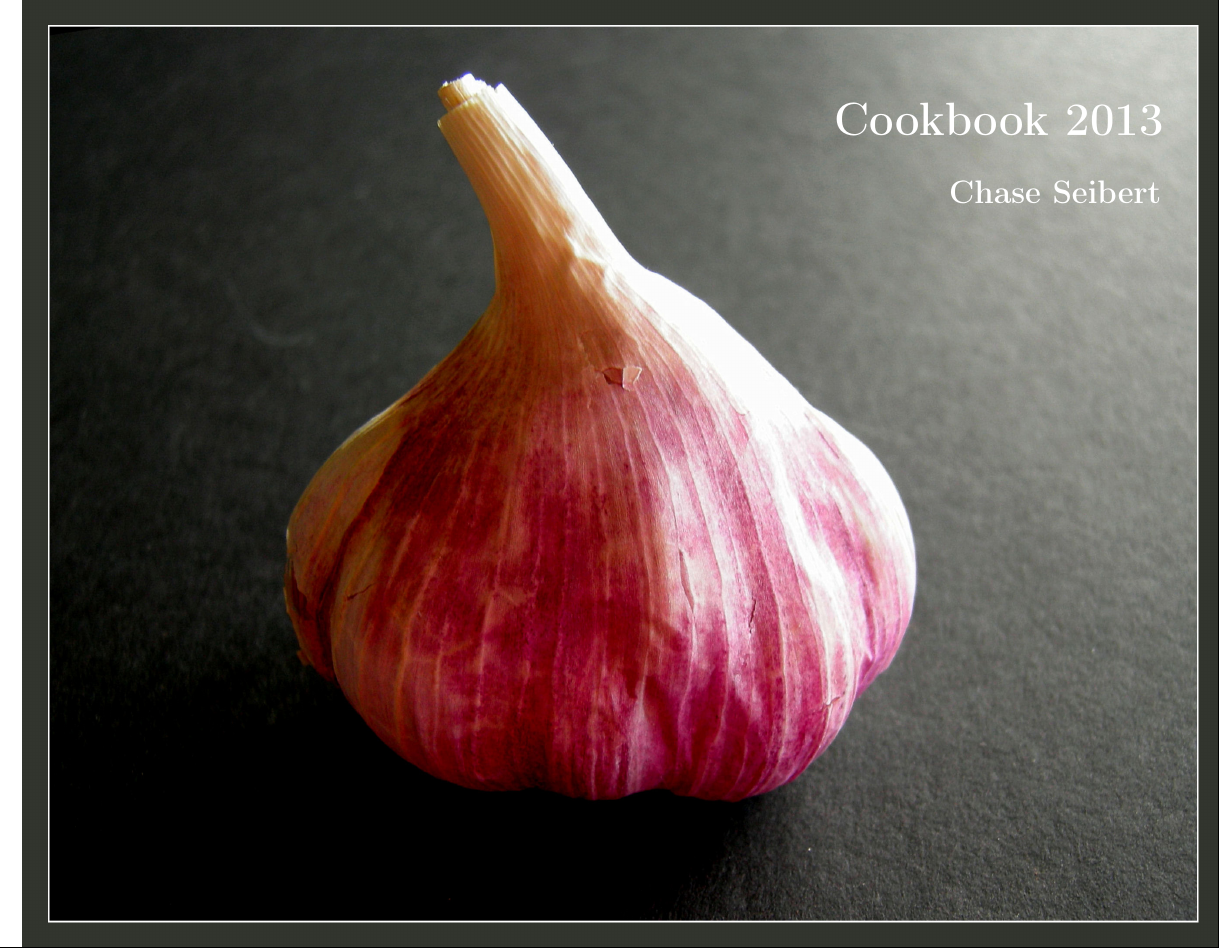
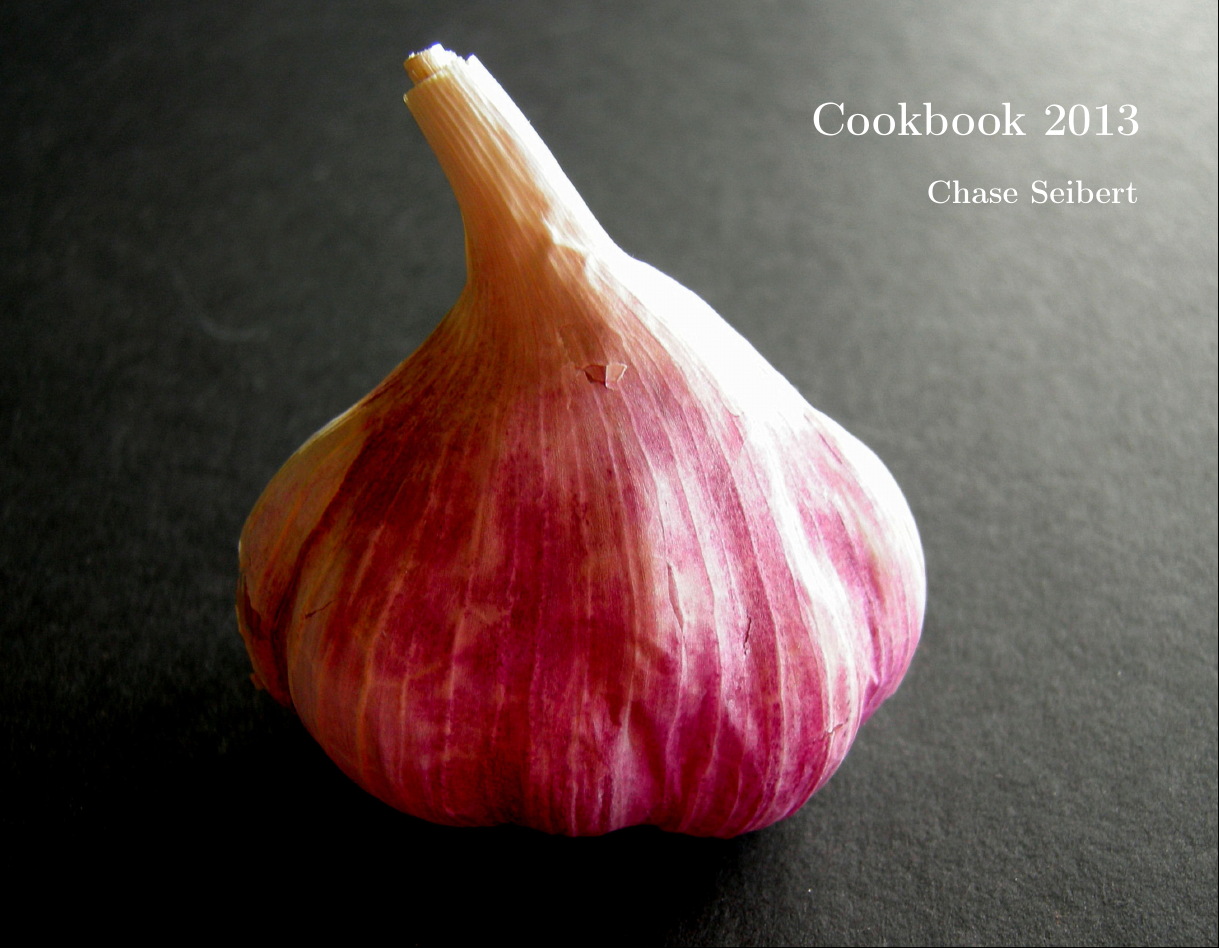
Before and after one commit to chase-seibert/cookbook, a LaTeX thesis (Cookbook.tex): part of page 1 of 8, cut so that both start at the same text. Compiled offline with pdfLaTeX.

Commit message:
Fixed title image/margin

```diff
--- a/Cookbook.tex
+++ b/Cookbook.tex
@@ -32,7 +32,7 @@
 \rmfamily
 
 \begin{titlepage}
-    \newgeometry{margin=0in}
+    \newgeometry{margin=0in,hmargin=-12pt}
     \begin{overpic}[height=\paperheight,tics=1]{cover.jpg}
         \put(6,6){\Huge\bf\color{white} Cookbook 2013}
         \put(6.85,5.5){\Large\bf\color{white} Chase Seibert}
```
Also changed, not shown: images/cover.jpg, Cookbook.tex (1 more changed lines).
